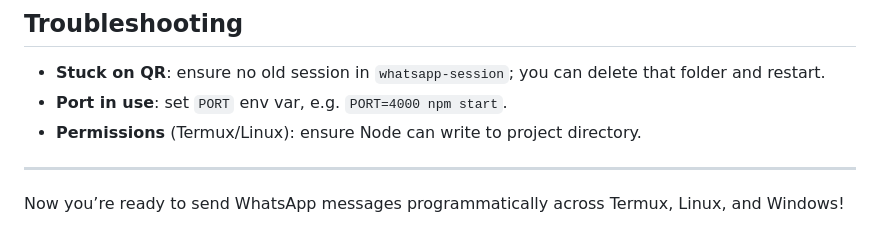
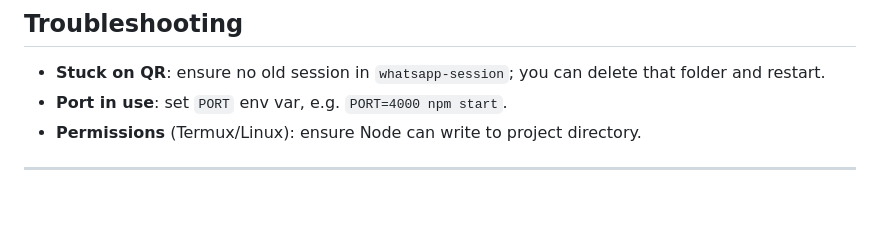
Before and after one commit to ghostuser-bug/WhatsApp-Bot, a Markdown page: README.md, the part around the change. Drawn GitHub-style; blank space fills up the shorter version.

```diff
--- a/README.md
+++ b/README.md
@@ -134,5 +134,3 @@ _Examples_:
 - **Permissions** (Termux/Linux): ensure Node can write to project directory.
 
 ---
-
-Now you’re ready to send WhatsApp messages programmatically across Termux, Linux, and Windows!
```
